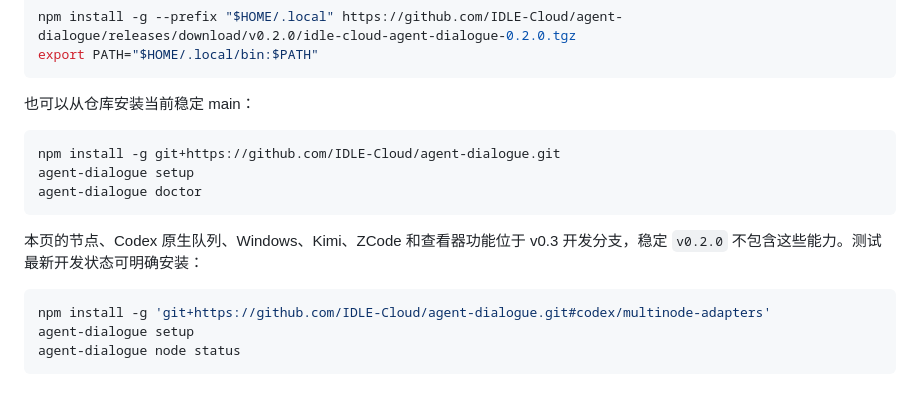
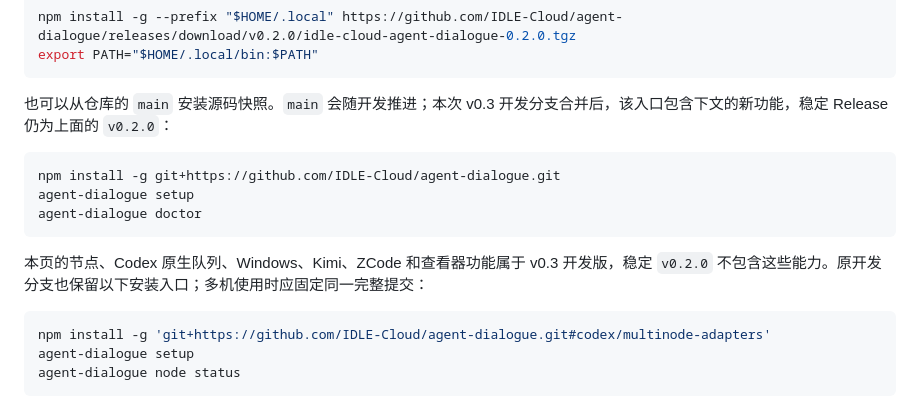
Before and after one commit to IDLE-Cloud/agent-dialogue, a Markdown page: README.md, the part around the change. Drawn GitHub-style.

Commit message:
Clarify main development snapshots and stable installation choices

````diff
--- a/README.md
+++ b/README.md
@@ -35,7 +35,7 @@ npm install -g --prefix "$HOME/.local" https://github.com/IDLE-Cloud/agent-dialo
 export PATH="$HOME/.local/bin:$PATH"
 ```
 
-也可以从仓库安装当前稳定 main：
+也可以从仓库的 `main` 安装源码快照。`main` 会随开发推进；本次 v0.3 开发分支合并后，该入口包含下文的新功能，稳定 Release 仍为上面的 `v0.2.0`：
 
 ```bash
 npm install -g git+https://github.com/IDLE-Cloud/agent-dialogue.git
@@ -43,7 +43,7 @@ agent-dialogue setup
 agent-dialogue doctor
 ```
 
-本页的节点、Codex 原生队列、Windows、Kimi、ZCode 和查看器功能位于 v0.3 开发分支，稳定 `v0.2.0` 不包含这些能力。测试最新开发状态可明确安装：
+本页的节点、Codex 原生队列、Windows、Kimi、ZCode 和查看器功能属于 v0.3 开发版，稳定 `v0.2.0` 不包含这些能力。原开发分支也保留以下安装入口；多机使用时应固定同一完整提交：
 
 ```bash
 npm install -g 'git+https://github.com/IDLE-Cloud/agent-dialogue.git#codex/multinode-adapters'
````
Also changed, not shown: docs/MIGRATION.md (+1 -1 lines), docs/STATUS.md (+2 -1 lines).
